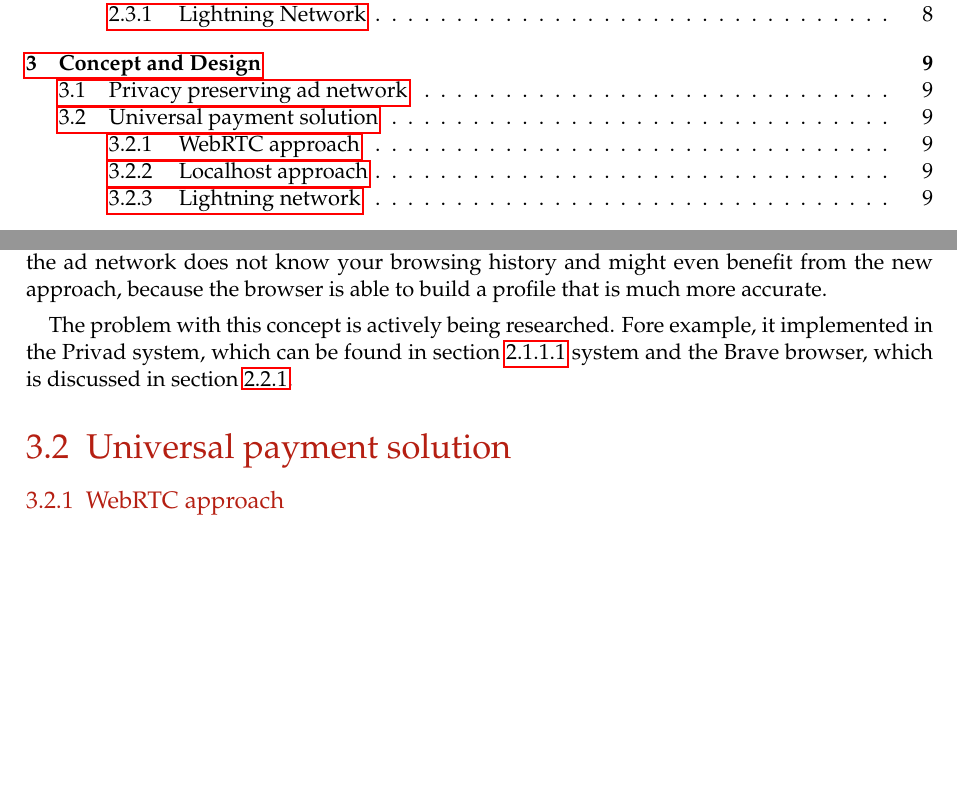
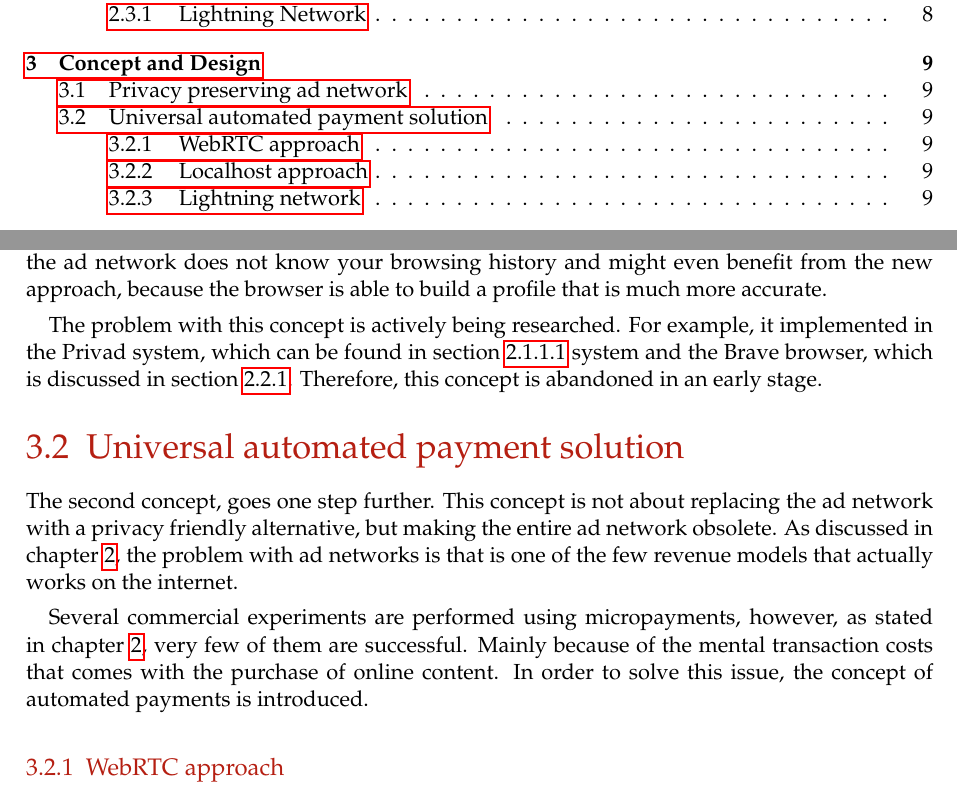
Before and after one commit to lightning-sprinkle/master-thesis, a LaTeX thesis (thesis/main.tex, which reads thesis/content/03_concept_and_design.tex): two parts of pages 11 and 21 of 37, joined at a grey line, cut so that both start at the same text, the shorter picture padded with empty space. Compiled offline with pdfLaTeX.

Commit message:
Automated payments

```diff
--- a/thesis/content/03_concept_and_design.tex
+++ b/thesis/content/03_concept_and_design.tex
@@ -6,9 +6,12 @@ As stated in the research statement, the goal of this thesis is to come up with
 \section{Privacy preserving ad network}
 In the beginning, the main focus laid at privacy issues that are coming with the use of ad networks. In order to solve this issue, a concept is created where the tracking and profile building moved from the ad network to the browser of the user. By using such an approach, the ad network does not know your browsing history and might even benefit from the new approach, because the browser is able to build a profile that is much more accurate.
 
-The problem with this concept is actively being researched. Fore example, it implemented in the Privad system, which can be found in section \ref{sec:privad} system and the Brave browser, which is discussed in section \ref{sec:brave}.
+The problem with this concept is actively being researched. For example, it implemented in the Privad system, which can be found in section \ref{sec:privad} system and the Brave browser, which is discussed in section \ref{sec:brave}. Therefore, this concept is abandoned in an early stage.
 
-\section{Universal payment solution}
+\section{Universal automated payment solution}
+The second concept, goes one step further. This concept is not about replacing the ad network with a privacy friendly alternative, but making the entire ad network obsolete. As discussed in chapter \ref{cha:relatedwork}, the problem with ad networks is that is one of the few revenue models that actually works on the internet.
+
+Several commercial experiments are performed using micropayments, however, as stated in chapter \ref{cha:relatedwork}, very few of them are successful. Mainly because of the mental transaction costs that comes with the purchase of online content. In order to solve this issue, the concept of automated payments is introduced.
 
 \subsection{WebRTC approach}
 
```
Also changed, not shown: thesis/main.pdf.
